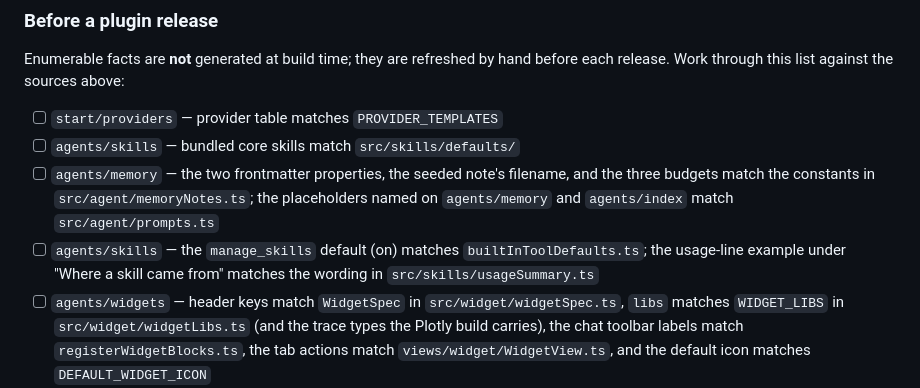
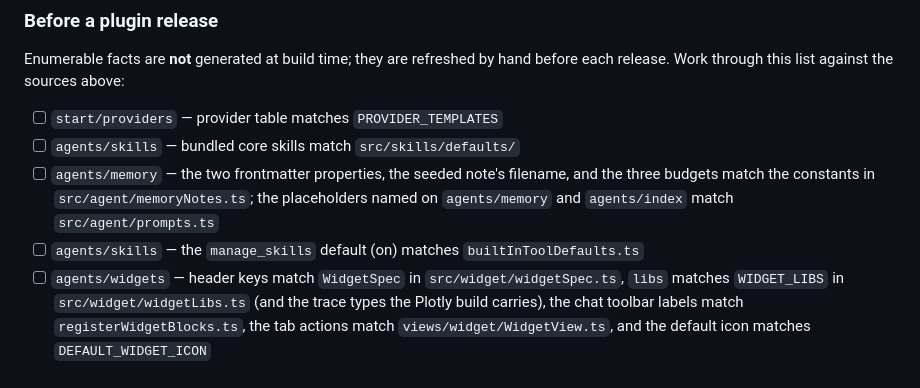
Before and after one commit to s2b-dev/site, a Markdown page: CLAUDE.md, the part around the change. GitHub-like rendering.

Commit message:
docs(skills): drop the usage line; the author stamp is plain provenance (#8)
Covers smart-second-brain#537.

Co-authored-by: Claude <noreply@anthropic.com>

```diff
--- a/CLAUDE.md
+++ b/CLAUDE.md
@@ -810,8 +810,7 @@ hand before each release. Work through this list against the sources above:
       `src/agent/memoryNotes.ts`; the placeholders named on `agents/memory` and
       `agents/index` match `src/agent/prompts.ts`
 - [ ] `agents/skills` — the `manage_skills` default (on) matches
-      `builtInToolDefaults.ts`; the usage-line example under "Where a skill
-      came from" matches the wording in `src/skills/usageSummary.ts`
+      `builtInToolDefaults.ts`
 - [ ] `agents/widgets` — header keys match `WidgetSpec` in
       `src/widget/widgetSpec.ts`, `libs` matches `WIDGET_LIBS` in
       `src/widget/widgetLibs.ts` (and the trace types the Plotly build carries),
```
Also changed, not shown: 1 other file.
